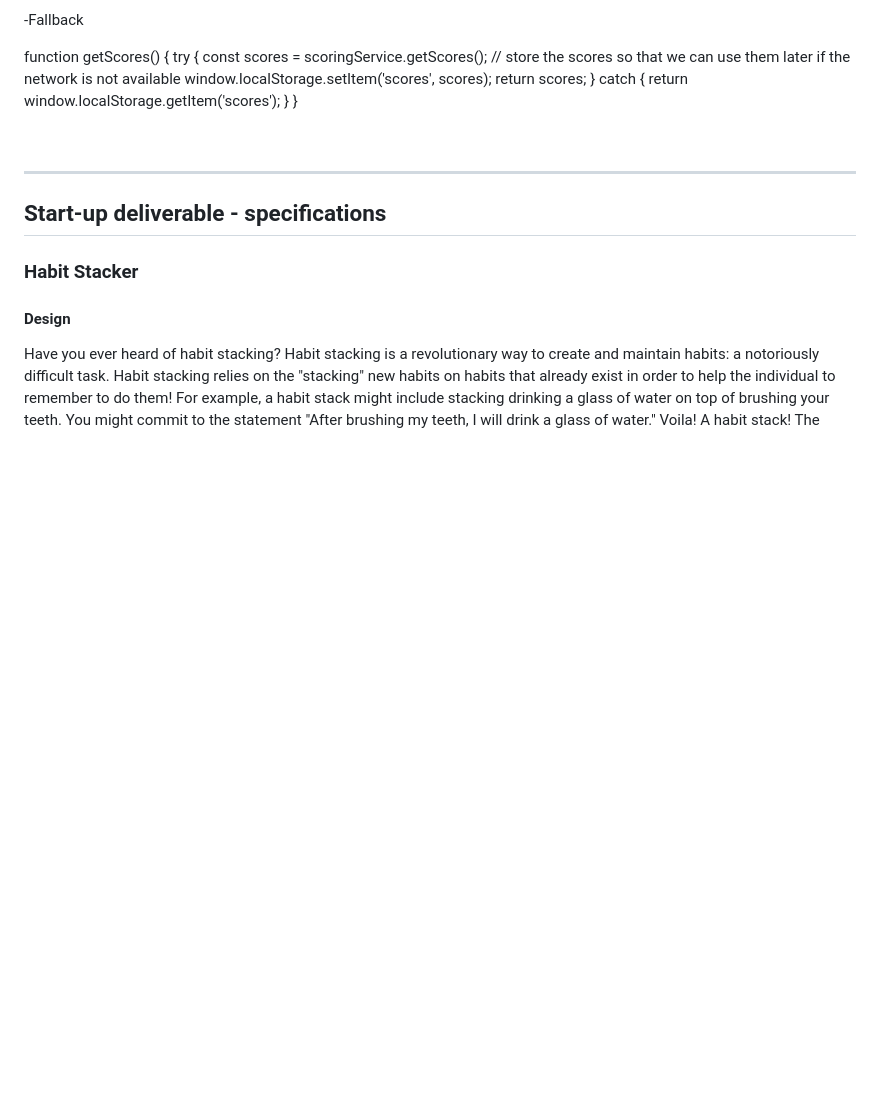
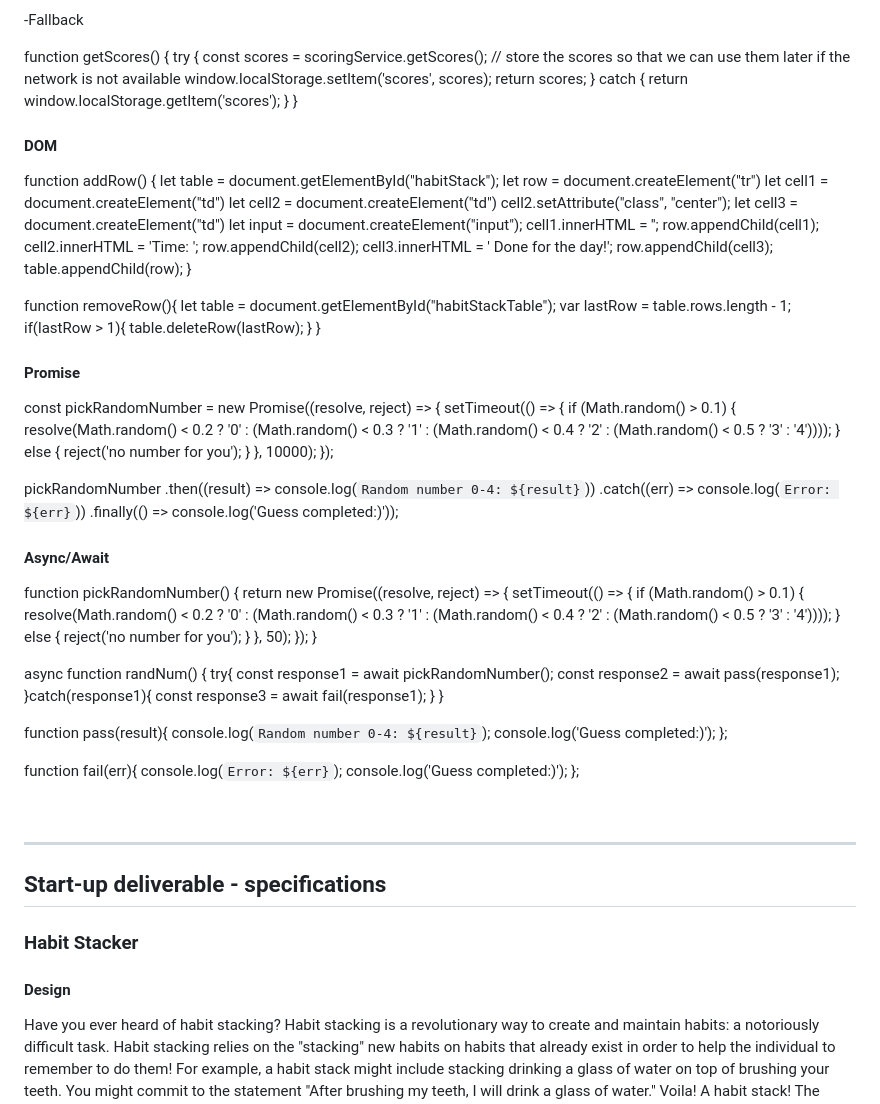
Before and after one commit to mcottle1/startup, a Markdown page: README.md, the part around the change. GitHub-like rendering; blank space fills up the shorter version.

Commit message:
promise, async, DOM

```diff
--- a/README.md
+++ b/README.md
@@ -442,6 +442,84 @@ function getScores() {
   }
 }
 
+#### DOM
+
+function addRow() {
+      let table = document.getElementById("habitStack");
+      let row = document.createElement("tr")
+      let cell1 = document.createElement("td")
+      let cell2 = document.createElement("td")
+      cell2.setAttribute("class", "center");
+      let cell3 = document.createElement("td")
+      let input = document.createElement("input");
+      cell1.innerHTML = '<input type="text" id="text" name="varText" placeholder="text here" spellcheck required pattern="[Aa].*" />';
+      row.appendChild(cell1);
+      cell2.innerHTML = '<label for="time">Time: </label><input type="time" name="varTime" id="time" />';
+      row.appendChild(cell2);
+      cell3.innerHTML = '<input type="checkbox" id="task1" name="task1" value="task"><label for="task1"> Done for the day!</label>';
+      row.appendChild(cell3);
+      table.appendChild(row);
+   }
+
+function removeRow(){
+  let table = document.getElementById("habitStackTable");
+  var lastRow = table.rows.length - 1;
+  if(lastRow > 1){
+    table.deleteRow(lastRow);
+  }
+}
+
+#### Promise
+
+const pickRandomNumber = new Promise((resolve, reject) => {
+  setTimeout(() => {
+    if (Math.random() > 0.1) {
+      resolve(Math.random() < 0.2 ? '0' : (Math.random() < 0.3 ? '1' : (Math.random() < 0.4 ? '2' : (Math.random() < 0.5 ? '3' : '4'))));
+    } else {
+      reject('no number for you');
+    }
+  }, 10000);
+});
+
+pickRandomNumber
+  .then((result) => console.log(`Random number 0-4: ${result}`))
+  .catch((err) => console.log(`Error: ${err}`))
+  .finally(() => console.log('Guess completed:)'));
+
+#### Async/Await
+
+function pickRandomNumber() {
+  return new Promise((resolve, reject) => {
+  setTimeout(() => {
+    if (Math.random() > 0.1) {
+      resolve(Math.random() < 0.2 ? '0' : (Math.random() < 0.3 ? '1' : (Math.random() < 0.4 ? '2' : (Math.random() < 0.5 ? '3' : '4'))));
+    } else {
+      reject('no number for you');
+    }
+  }, 50);
+});
+}
+
+async function randNum()
+{
+  try{
+    const response1 = await pickRandomNumber();
+    const response2 = await pass(response1);
+  }catch(response1){
+    const response3 = await fail(response1);
+  }
+}
+
+function pass(result){
+  console.log(`Random number 0-4: ${result}`);
+  console.log('Guess completed:)');
+};
+
+function fail(err){
+  console.log(`Error: ${err}`);
+  console.log('Guess completed:)');
+};
+
 <br/>
 
 <hr/>
```
